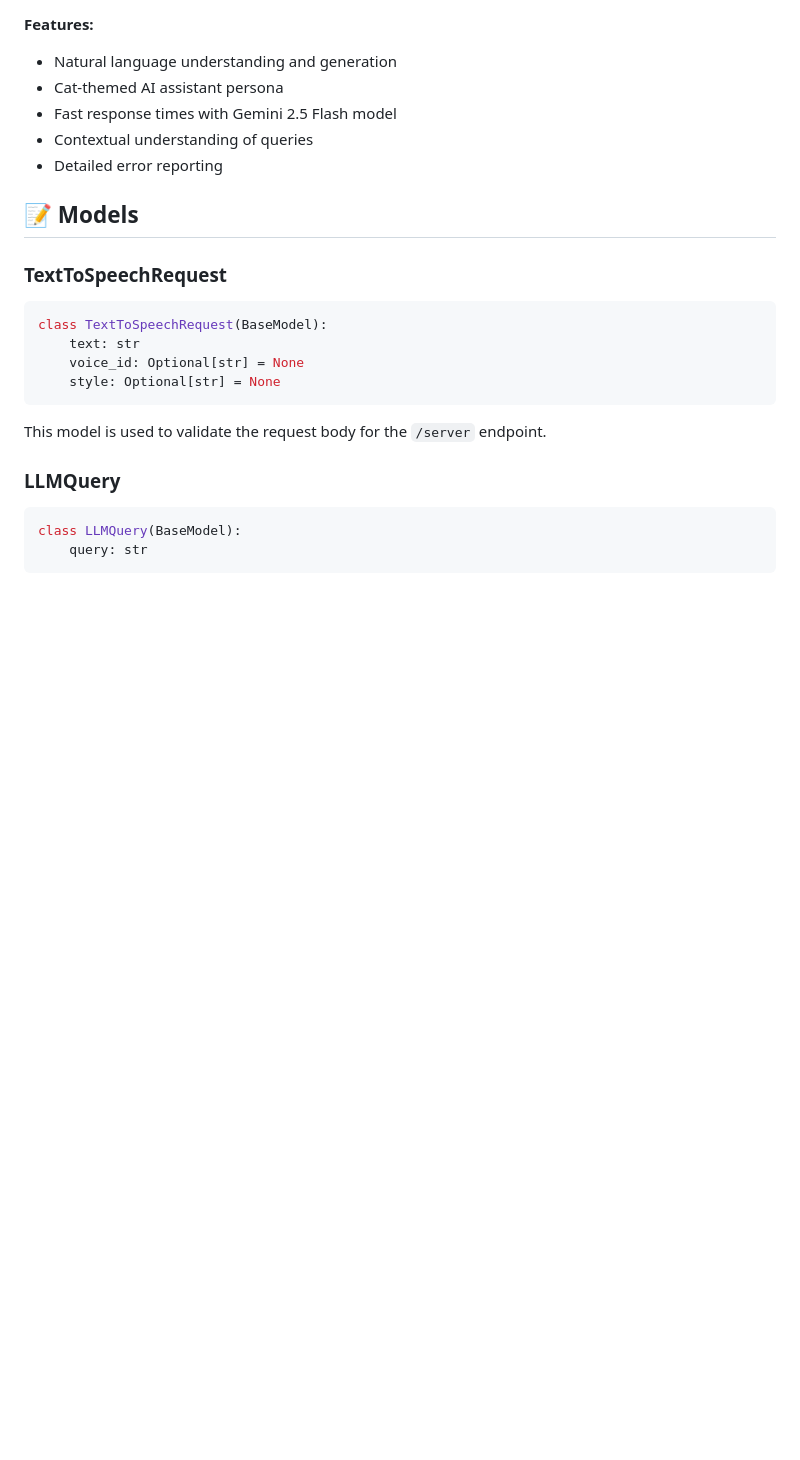
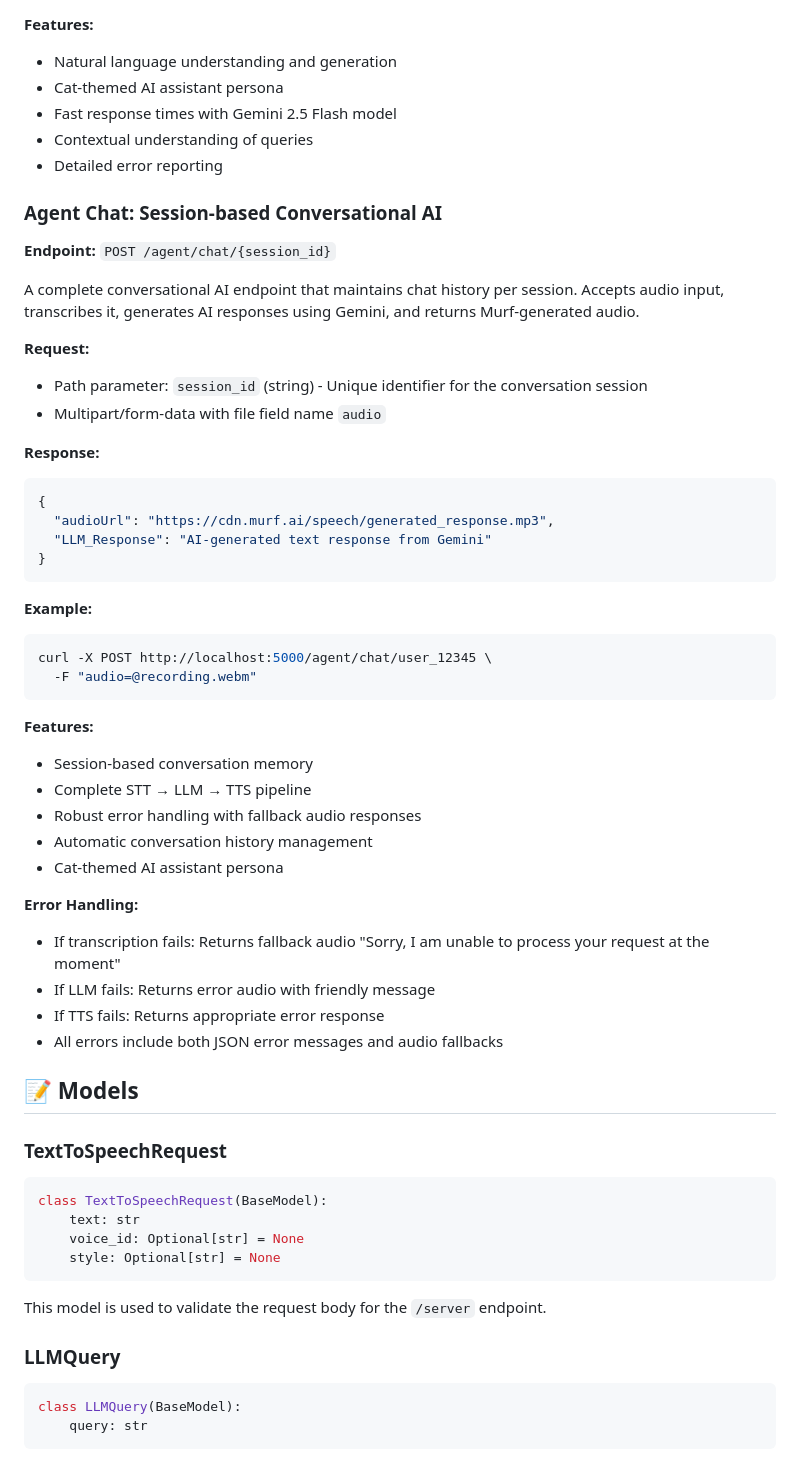
Before and after one commit to MohakGupta2004/WIMSY, a Markdown page: backend/Readme.md, the part around the change printed below. GitHub-like rendering; blank space fills up the shorter version.

````diff
--- a/backend/Readme.md
+++ b/backend/Readme.md
@@ -267,6 +268,43 @@ curl -X POST http://localhost:5000/llm/query \
 - Contextual understanding of queries
 - Detailed error reporting
 
+### Agent Chat: Session-based Conversational AI
+
+**Endpoint:** `POST /agent/chat/{session_id}`
+
+A complete conversational AI endpoint that maintains chat history per session. Accepts audio input, transcribes it, generates AI responses using Gemini, and returns Murf-generated audio.
+
+**Request:**
+- Path parameter: `session_id` (string) - Unique identifier for the conversation session
+- Multipart/form-data with file field name `audio`
+
+**Response:**
+```json
+{
+  "audioUrl": "https://cdn.murf.ai/speech/generated_response.mp3",
+  "LLM_Response": "AI-generated text response from Gemini"
+}
+```
+
+**Example:**
+```bash
+curl -X POST http://localhost:5000/agent/chat/user_12345 \
+  -F "audio=@recording.webm"
+```
+
+**Features:**
+- Session-based conversation memory
+- Complete STT → LLM → TTS pipeline
+- Robust error handling with fallback audio responses
+- Automatic conversation history management
+- Cat-themed AI assistant persona
+
+**Error Handling:**
+- If transcription fails: Returns fallback audio "Sorry, I am unable to process your request at the moment"
+- If LLM fails: Returns error audio with friendly message
+- If TTS fails: Returns appropriate error response
+- All errors include both JSON error messages and audio fallbacks
+
 ## 📝 Models
 
 ### TextToSpeechRequest
````
Also changed, not shown: other parts of backend/Readme.md (+22 -11 lines), Readme.md (+11 -2 lines).
